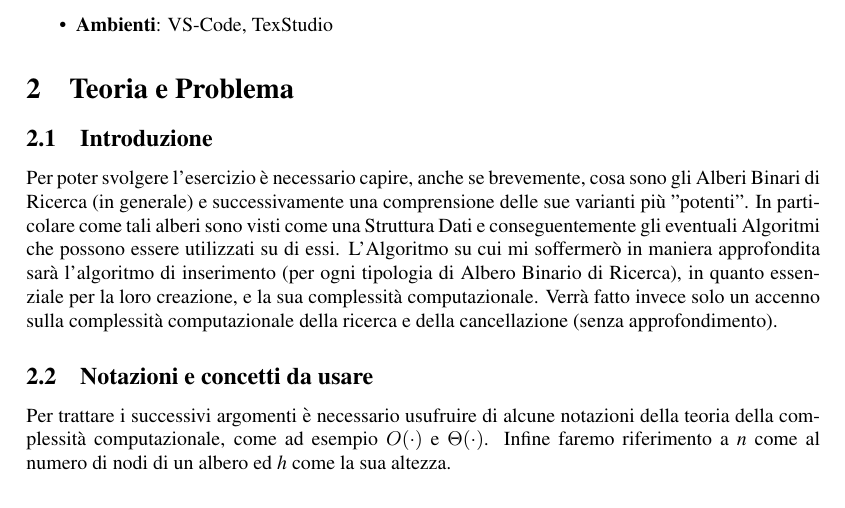
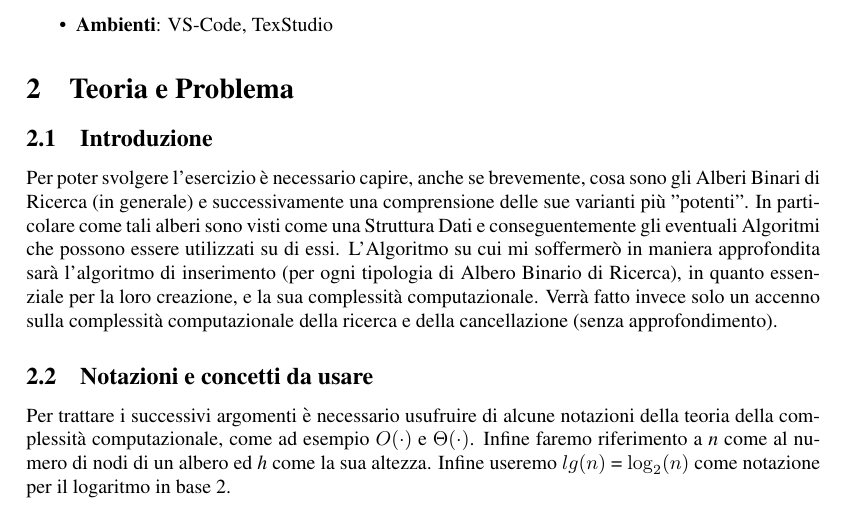
Before and after one commit to MrFUngo/Relazione-Laboratorio-di-Algoritmi-Simone-Biondi, a LaTeX document (Relazione Laboratorio Algoritmi - LATEX/main.tex, which reads Relazione Laboratorio Algoritmi - LATEX/Part/Teoria_Problema.tex): part of page 3 of 15, cut so that both start at the same text. Compiled offline with pdfLaTeX.

Commit message:
Aggiunto un commento su notazione usata per logaritmo in base 2

```diff
--- a/Relazione Laboratorio Algoritmi - LATEX/Part/Teoria_Problema.tex
+++ b/Relazione Laboratorio Algoritmi - LATEX/Part/Teoria_Problema.tex
@@ -5,7 +5,7 @@ Per poter svolgere l'esercizio è necessario capire, anche se brevemente, cosa s
 In particolare come tali alberi sono visti come una Struttura Dati e conseguentemente gli eventuali Algoritmi che possono essere utilizzati su di essi.
 L'Algoritmo su cui mi soffermerò in maniera approfondita sarà l'algoritmo di inserimento (per ogni tipologia di Albero Binario di Ricerca), in quanto essenziale per la loro creazione, e la sua complessità computazionale. Verrà fatto invece solo un accenno sulla complessità computazionale della ricerca e della cancellazione (senza approfondimento).
 \subsection{Notazioni e concetti da usare}
-Per trattare i successivi argomenti è necessario usufruire di alcune notazioni della teoria della complessità computazionale, come ad esempio $O(\cdot)$ e $\Theta(\cdot)$. Infine faremo riferimento a \textit{n} come al numero di nodi di un albero ed \textit{h} come la sua altezza.
+Per trattare i successivi argomenti è necessario usufruire di alcune notazioni della teoria della complessità computazionale, come ad esempio $O(\cdot)$ e $\Theta(\cdot)$. Infine faremo riferimento a \textit{n} come al numero di nodi di un albero ed \textit{h} come la sua altezza. Infine useremo $lg(n)$ = $\log_{2}(n)$ come notazione per il logaritmo in base 2.
 \subsection{Cosa è un Albero Binario di Ricerca?}
 Gli Alberi Binari di Ricerca (brevemente ABR) sono strutture dati che supportano molte operazioni sugli insiemi dinamici. Gli ABR sono organizzati in alberi binari dove ogni Nodo è visto come un oggetto. Ciascun Nodo possiede pertanto i seguenti campi:
 \begin{itemize}
```
Also changed, not shown: Relazione Laboratorio Algoritmi - LATEX/main.pdf.
